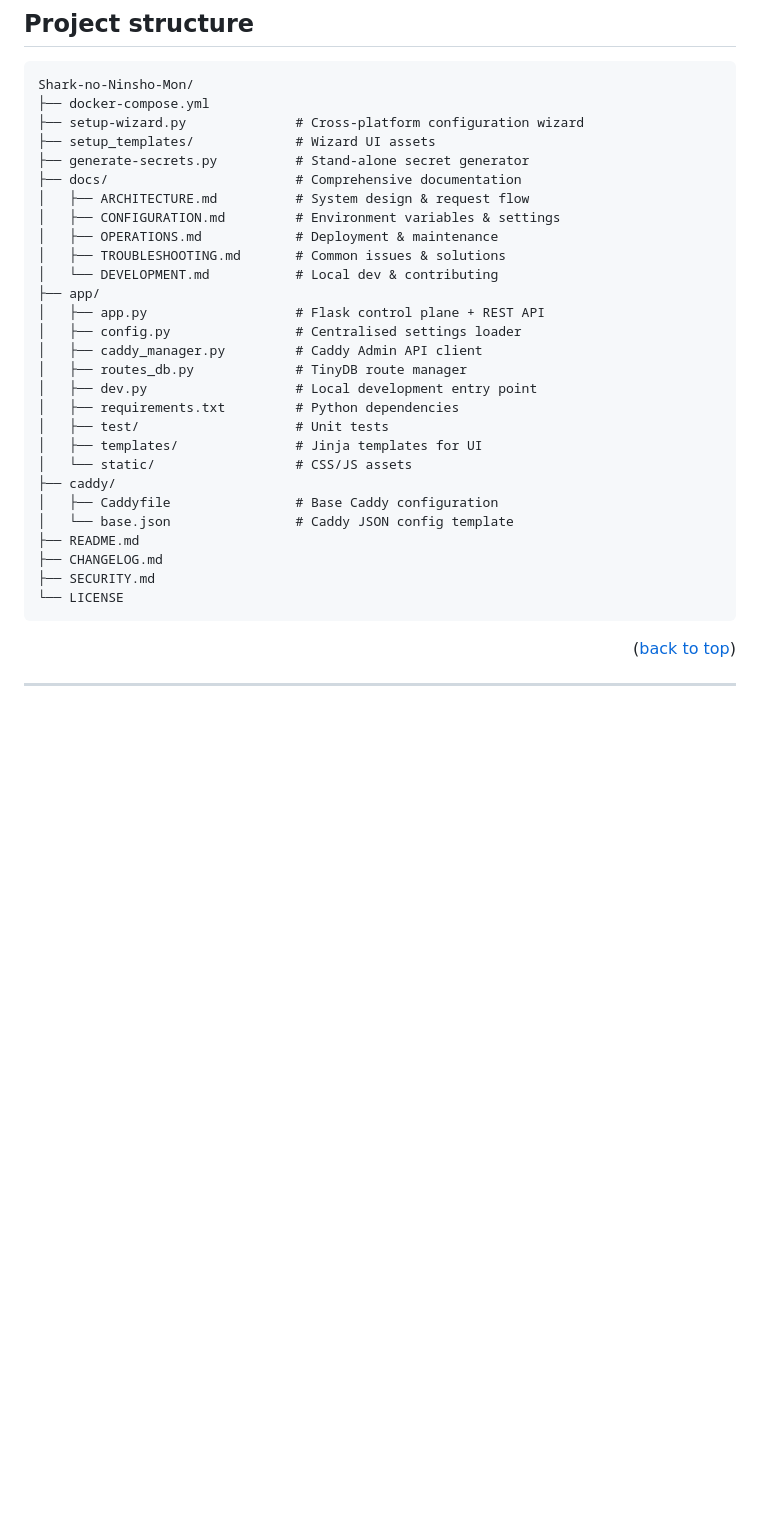
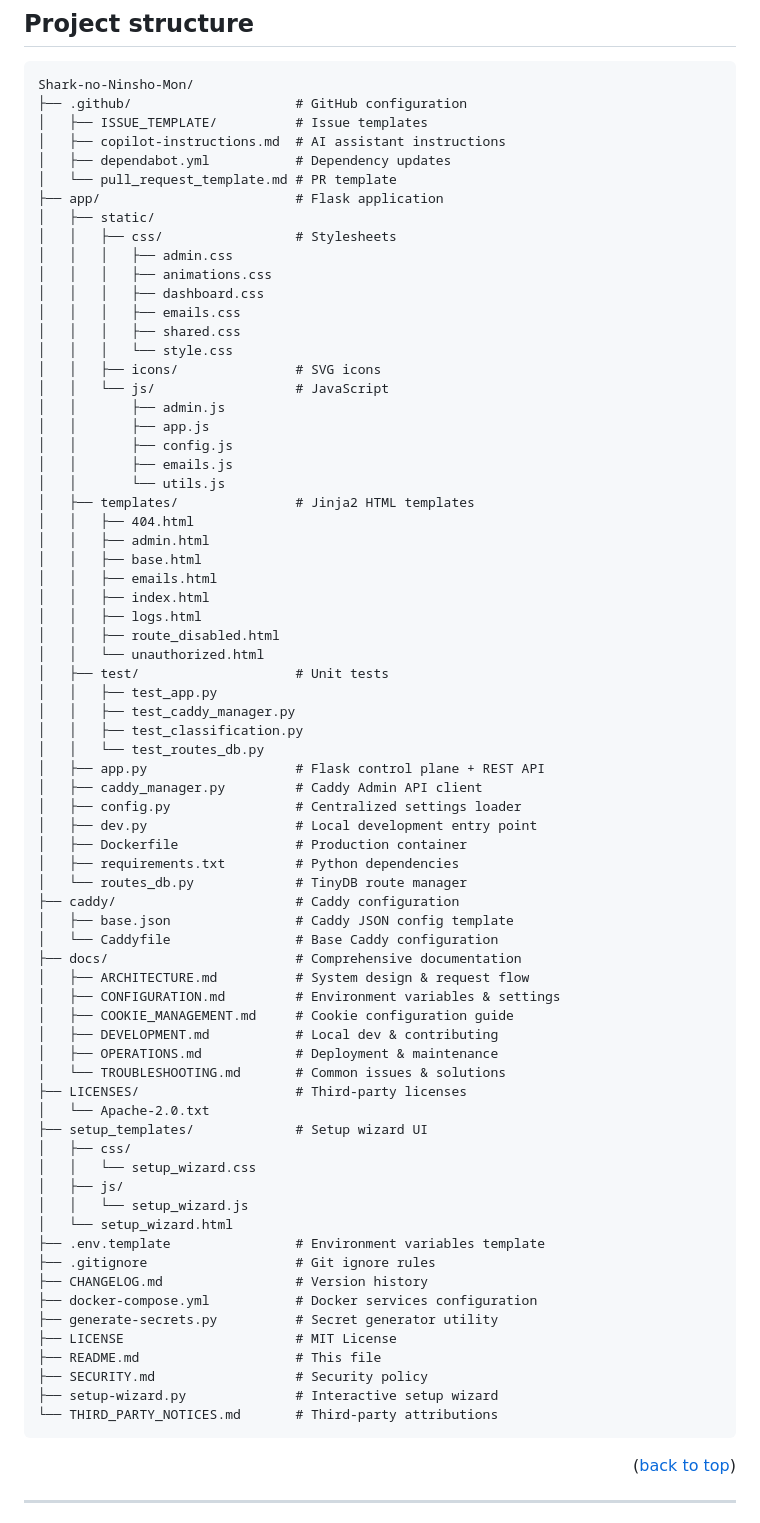
Before and after one commit to HaiNick/Shark-no-Ninsho-Mon, a Markdown page: README.md, the part around the change. GitHub-like rendering; blank space fills up the shorter version.

Commit message:
chore: reorganize project structure and enhance documentation clarity

````diff
--- a/README.md
+++ b/README.md
@@ -146,33 +146,76 @@ Local setup, testing, code structure, and contributing guidelines.
 
 ```
 Shark-no-Ninsho-Mon/
-├── docker-compose.yml
-├── setup-wizard.py              # Cross-platform configuration wizard
-├── setup_templates/             # Wizard UI assets
-├── generate-secrets.py          # Stand-alone secret generator
+├── .github/                     # GitHub configuration
+│   ├── ISSUE_TEMPLATE/          # Issue templates
+│   ├── copilot-instructions.md  # AI assistant instructions
+│   ├── dependabot.yml           # Dependency updates
+│   └── pull_request_template.md # PR template
+├── app/                         # Flask application
+│   ├── static/
+│   │   ├── css/                 # Stylesheets
+│   │   │   ├── admin.css
+│   │   │   ├── animations.css
+│   │   │   ├── dashboard.css
+│   │   │   ├── emails.css
+│   │   │   ├── shared.css
+│   │   │   └── style.css
+│   │   ├── icons/               # SVG icons
+│   │   └── js/                  # JavaScript
+│   │       ├── admin.js
+│   │       ├── app.js
+│   │       ├── config.js
+│   │       ├── emails.js
+│   │       └── utils.js
+│   ├── templates/               # Jinja2 HTML templates
+│   │   ├── 404.html
+│   │   ├── admin.html
+│   │   ├── base.html
+│   │   ├── emails.html
+│   │   ├── index.html
+│   │   ├── logs.html
+│   │   ├── route_disabled.html
+│   │   └── unauthorized.html
+│   ├── test/                    # Unit tests
+│   │   ├── test_app.py
+│   │   ├── test_caddy_manager.py
+│   │   ├── test_classification.py
+│   │   └── test_routes_db.py
+│   ├── app.py                   # Flask control plane + REST API
+│   ├── caddy_manager.py         # Caddy Admin API client
+│   ├── config.py                # Centralized settings loader
+│   ├── dev.py                   # Local development entry point
+│   ├── Dockerfile               # Production container
+│   ├── requirements.txt         # Python dependencies
+│   └── routes_db.py             # TinyDB route manager
+├── caddy/                       # Caddy configuration
+│   ├── base.json                # Caddy JSON config template
+│   └── Caddyfile                # Base Caddy configuration
 ├── docs/                        # Comprehensive documentation
 │   ├── ARCHITECTURE.md          # System design & request flow
 │   ├── CONFIGURATION.md         # Environment variables & settings
+│   ├── COOKIE_MANAGEMENT.md     # Cookie configuration guide
+│   ├── DEVELOPMENT.md           # Local dev & contributing
 │   ├── OPERATIONS.md            # Deployment & maintenance
-│   ├── TROUBLESHOOTING.md       # Common issues & solutions
-│   └── DEVELOPMENT.md           # Local dev & contributing
-├── app/
-│   ├── app.py                   # Flask control plane + REST API
-│   ├── config.py                # Centralised settings loader
-│   ├── caddy_manager.py         # Caddy Admin API client
-│   ├── routes_db.py             # TinyDB route manager
-│   ├── dev.py                   # Local development entry point
-│   ├── requirements.txt         # Python dependencies
-│   ├── test/                    # Unit tests
-│   ├── templates/               # Jinja templates for UI
-│   └── static/                  # CSS/JS assets
-├── caddy/
-│   ├── Caddyfile                # Base Caddy configuration
-│   └── base.json                # Caddy JSON config template
-├── README.md
-├── CHANGELOG.md
-├── SECURITY.md
-└── LICENSE
+│   └── TROUBLESHOOTING.md       # Common issues & solutions
+├── LICENSES/                    # Third-party licenses
+│   └── Apache-2.0.txt
+├── setup_templates/             # Setup wizard UI
+│   ├── css/
+│   │   └── setup_wizard.css
+│   ├── js/
+│   │   └── setup_wizard.js
+│   └── setup_wizard.html
+├── .env.template                # Environment variables template
+├── .gitignore                   # Git ignore rules
+├── CHANGELOG.md                 # Version history
+├── docker-compose.yml           # Docker services configuration
+├── generate-secrets.py          # Secret generator utility
+├── LICENSE                      # MIT License
+├── README.md                    # This file
+├── SECURITY.md                  # Security policy
+├── setup-wizard.py              # Interactive setup wizard
+└── THIRD_PARTY_NOTICES.md       # Third-party attributions
 ```
 
 <p align="right">(<a href="#readme-top">back to top</a>)</p>
````
